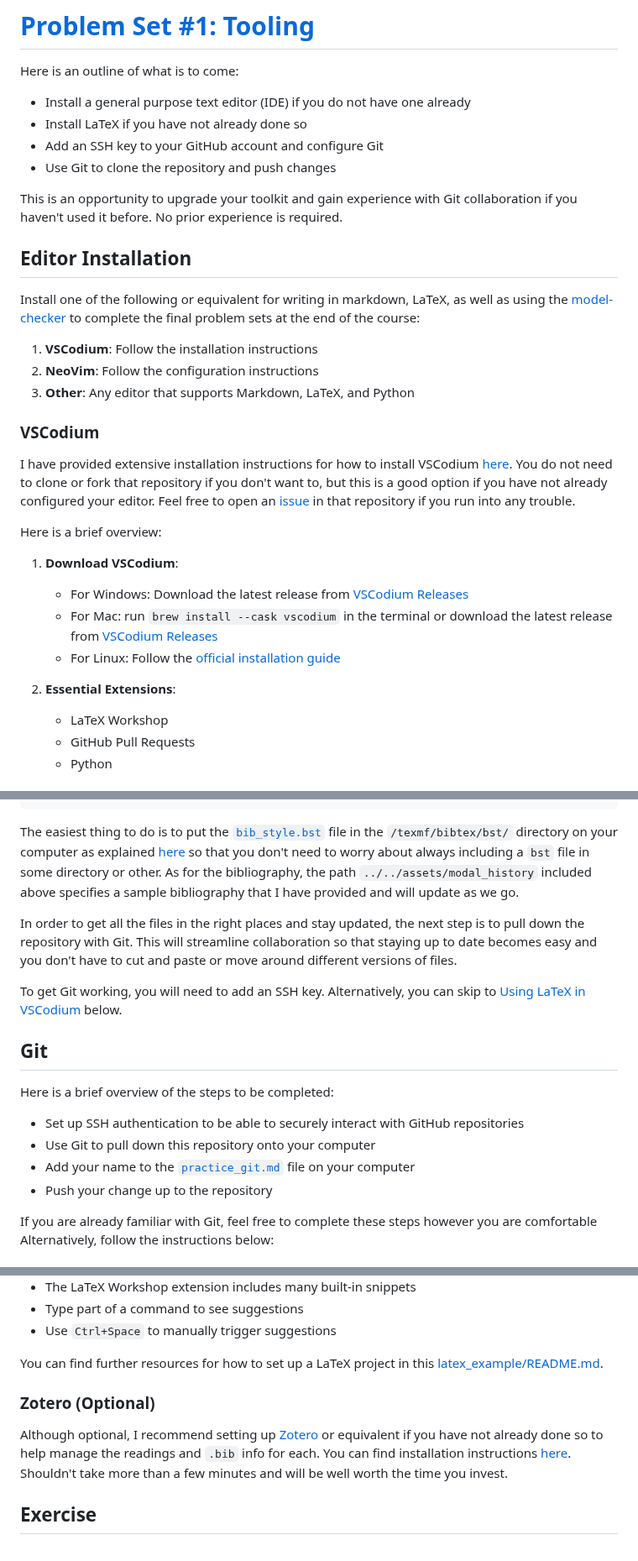
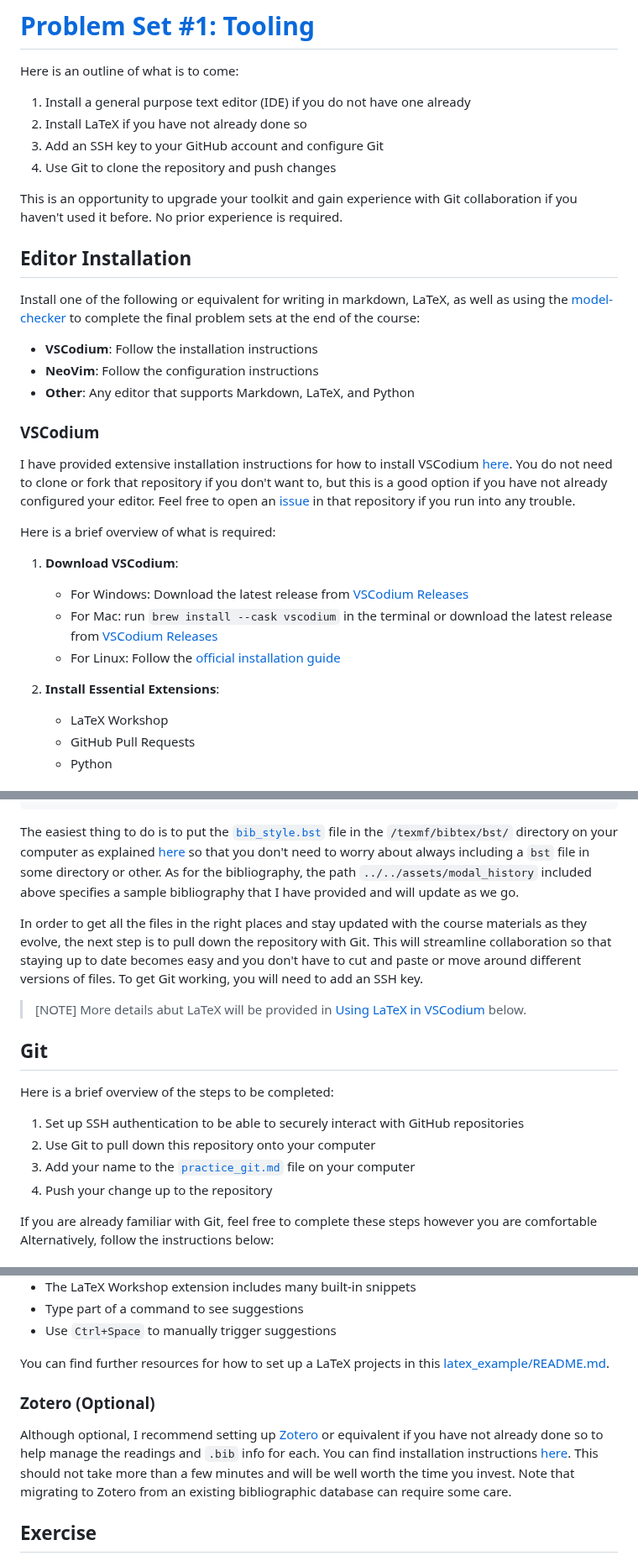
Before and after one commit to benbrastmckie/ModalHistory, a Markdown page: problem_sets/01_tooling/tooling.md, 3 parts joined by grey strips. Shown at 84% size. Drawn GitHub-style.

```diff
--- a/problem_sets/01_tooling/tooling.md
+++ b/problem_sets/01_tooling/tooling.md
@@ -2,10 +2,10 @@
 
 Here is an outline of what is to come:
 
-- Install a general purpose text editor (IDE) if you do not have one already
-- Install LaTeX if you have not already done so
-- Add an SSH key to your GitHub account and configure Git
-- Use Git to clone the repository and push changes
+1. Install a general purpose text editor (IDE) if you do not have one already
+2. Install LaTeX if you have not already done so
+3. Add an SSH key to your GitHub account and configure Git
+4. Use Git to clone the repository and push changes
 
 This is an opportunity to upgrade your toolkit and gain experience with Git collaboration if you haven't used it before. No prior experience is required.
 
@@ -13,9 +13,9 @@ This is an opportunity to upgrade your toolkit and gain experience with Git coll
 
 Install one of the following or equivalent for writing in markdown, LaTeX, as well as using the [model-checker](https://github.com/benbrastmckie/ModelChecker) to complete the final problem sets at the end of the course:
 
-1. **VSCodium**: Follow the installation instructions
-2. **NeoVim**: Follow the configuration instructions
-3. **Other**: Any editor that supports Markdown, LaTeX, and Python
+- **VSCodium**: Follow the installation instructions
+- **NeoVim**: Follow the configuration instructions
+- **Other**: Any editor that supports Markdown, LaTeX, and Python
 
 ### VSCodium
 
@@ -23,14 +23,14 @@ I have provided extensive installation instructions for how to install VSCodium
 You do not need to clone or fork that repository if you don't want to, but this is a good option if you have not already configured your editor.
 Feel free to open an [issue](https://github.com/benbrastmckie/VSCodium/issues) in that repository if you run into any trouble.
 
-Here is a brief overview:
+Here is a brief overview of what is required:
 
 1. **Download VSCodium**:
    - For Windows: Download the latest release from [VSCodium Releases](https://github.com/VSCodium/vscodium/releases)
    - For Mac: run `brew install --cask vscodium` in the terminal or download the latest release from [VSCodium Releases](https://github.com/VSCodium/vscodium/releases)
    - For Linux: Follow the [official installation guide](https://github.com/VSCodium/vscodium#installation)
 
-1. **Essential Extensions**:
+2. **Install Essential Extensions**:
    - LaTeX Workshop
    - GitHub Pull Requests
    - Python
@@ -80,20 +80,21 @@ To build your `tex` file, LaTeX will look for the bibliography citation style `b
 The easiest thing to do is to put the [`bib_style.bst`](https://github.com/benbrastmckie/ModalHistoryPrivate/blob/master/assets/bib_style.bst) file in the `/texmf/bibtex/bst/` directory on your computer as explained [here](https://github.com/benbrastmckie/VSCodium/blob/master/docs/latex.md) so that you don't need to worry about always including a `bst` file in some directory or other.
 As for the bibliography, the path `../../assets/modal_history` included above specifies a sample bibliography that I have provided and will update as we go.
 
-In order to get all the files in the right places and stay updated, the next step is to pull down the repository with Git.
+In order to get all the files in the right places and stay updated with the course materials as they evolve, the next step is to pull down the repository with Git.
 This will streamline collaboration so that staying up to date becomes easy and you don't have to cut and paste or move around different versions of files.
+To get Git working, you will need to add an SSH key.
 
-To get Git working, you will need to add an SSH key.
-Alternatively, you can skip to [Using LaTeX in VSCodium](#using-latex-in-vscodium) below.
+>[NOTE]
+> More details abut LaTeX will be provided in [Using LaTeX in VSCodium](#using-latex-in-vscodium) below.
 
 ## Git
 
 Here is a brief overview of the steps to be completed:
 
-- Set up SSH authentication to be able to securely interact with GitHub repositories
-- Use Git to pull down this repository onto your computer
-- Add your name to the [`practice_git.md`](https://github.com/benbrastmckie/ModalHistoryPrivate/blob/master/problem_sets/01_pset/practice_git.md) file on your computer
-- Push your change up to the repository
+1. Set up SSH authentication to be able to securely interact with GitHub repositories
+2. Use Git to pull down this repository onto your computer
+3. Add your name to the [`practice_git.md`](https://github.com/benbrastmckie/ModalHistoryPrivate/blob/master/problem_sets/01_pset/practice_git.md) file on your computer
+4. Push your change up to the repository
 
 If you are already familiar with Git, feel free to complete these steps however you are comfortable
 Alternatively, follow the instructions below:
@@ -303,13 +304,14 @@ Here are a few defaults that already make the process of writing LaTeX documents
   - Type part of a command to see suggestions
   - Use `Ctrl+Space` to manually trigger suggestions
 
-You can find further resources for how to set up a LaTeX project in this [latex_example/README.md](../../final_projects/latex_example/).
+You can find further resources for how to set up a LaTeX projects in this [latex_example/README.md](../../final_projects/latex_example/).
 
 ### Zotero (Optional)
 
 Although optional, I recommend setting up [Zotero](https://www.zotero.org/) or equivalent if you have not already done so to help manage the readings and `.bib` info for each.
 You can find installation instructions [here](https://github.com/benbrastmckie/VSCodium/blob/master/docs/zotero.md).
-Shouldn't take more than a few minutes and will be well worth the time you invest.
+This should not take more than a few minutes and will be well worth the time you invest.
+Note that migrating to Zotero from an existing bibliographic database can require some care.
 
 ## Exercise
 
```
Also changed, not shown: other parts of problem_sets/01_tooling/tooling.md (+2 -2 lines).
